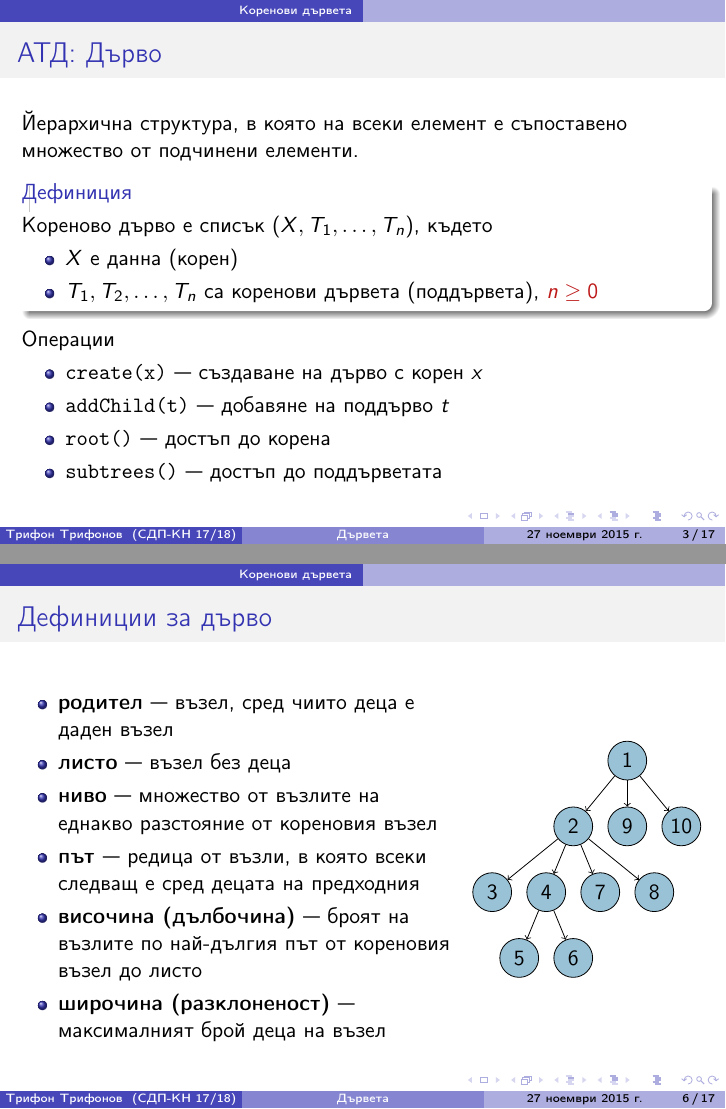
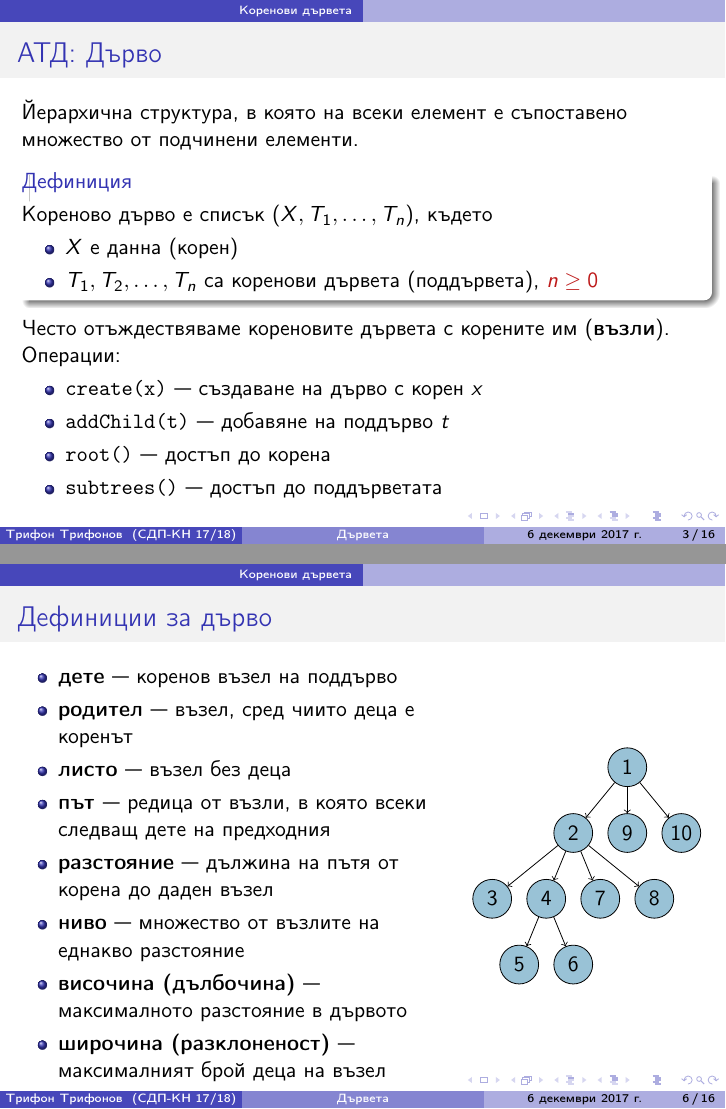
Before and after one commit to triffon/sdp-slides, LaTeX slides (tree.tex): pages 5 and 8 of 38 before the commit and pages 6 and 9 of 28 after it, joined at a grey line. Compiled offline with pdfLaTeX.

Commit message:
Подготовка на лекцията за дървета

```diff
--- a/tree.tex
+++ b/tree.tex
@@ -3,7 +3,7 @@
 
 \title{Дървета}
 
-\date{27 ноември 2015 г.}
+\date{6 декември 2017 г.}
 
 \titlegraphic{\includegraphics[height=0.35\textheight]{images/tree.jpg}}
 
@@ -50,7 +50,9 @@
     \end{itemize}
   \end{definition}
   \pause
-  Операции
+  Често отъждествяваме кореновите дървета с корените им (\textbf{възли}).\\
+  \pause
+  Операции:
   \begin{itemize}
   \item \tt{create(x)} --- създаване на дърво с корен $x$
   \item \tt{addChild(t)} --- добавяне на поддърво $t$
@@ -98,11 +100,13 @@
   \begin{columns}
     \begin{column}{0.65\textwidth}
       \begin{itemize}
-      \item \textbf{родител} --- възел, сред чиито деца е даден възел
+      \item \textbf{дете} --- коренов възел на поддърво
+      \item \textbf{родител} --- възел, сред чиито деца е коренът
       \item \textbf{листо} --- възел без деца
-      \item \textbf{ниво} --- множество от възлите на еднакво разстояние от кореновия възел
-      \item \textbf{път} --- редица от възли, в която всеки следващ е сред децата на предходния
-      \item \textbf{височина (дълбочина)} --- броят на възлите по най-дългия път от кореновия възел до листо
+      \item \textbf{път} --- редица от възли, в която всеки следващ дете на предходния
+      \item \textbf{разстояние} --- дължина на пътя от корена до даден възел
+      \item \textbf{ниво} --- множество от възлите на еднакво разстояние
+      \item \textbf{височина (дълбочина)} --- максималното разстояние в дървото
       \item \textbf{широчина (разклоненост)} --- максималният брой деца на възел
       \end{itemize}
     \end{column}
```
Also changed, not shown: tree.tex (6 more changed lines).
